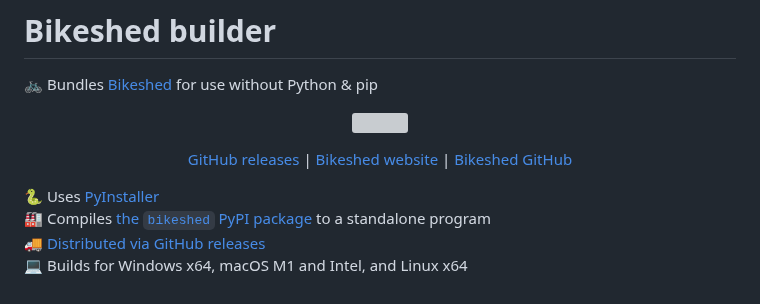
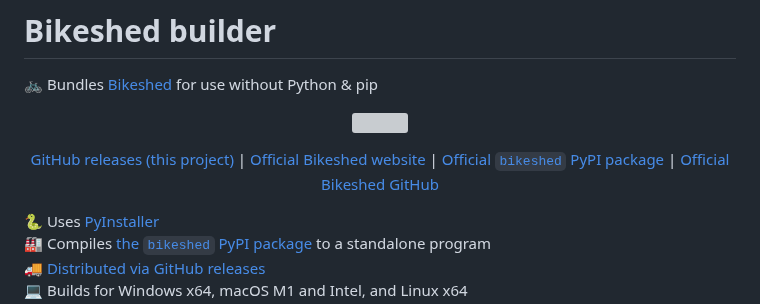
Before and after one commit to jcbhmr/bikeshed-builder, a Markdown page: README.md, the part around the change. GitHub-like rendering; grey boxes are pictures that could not be loaded.

```diff
--- a/README.md
+++ b/README.md
@@ -7,9 +7,10 @@
 </p>
 
 <p align=center>
-  <a href="https://github.com/jcbhmr/bikeshed-builder/releases">GitHub releases</a>
-  | <a href="https://speced.github.io/bikeshed/">Bikeshed website</a>
-  | <a href="https://github.com/speced/bikeshed">Bikeshed GitHub</a>
+  <a href="https://github.com/jcbhmr/bikeshed-builder/releases">GitHub releases (this project)</a>
+  | <a href="https://speced.github.io/bikeshed/">Official Bikeshed website</a>
+  | <a href="https://pypi.org/project/bikeshed/">Official <code>bikeshed</code> PyPI package</a>
+  | <a href="https://github.com/speced/bikeshed">Official Bikeshed GitHub</a>
 </p>
 
 🐍 Uses [PyInstaller](https://pyinstaller.org/en/stable/) \
```
